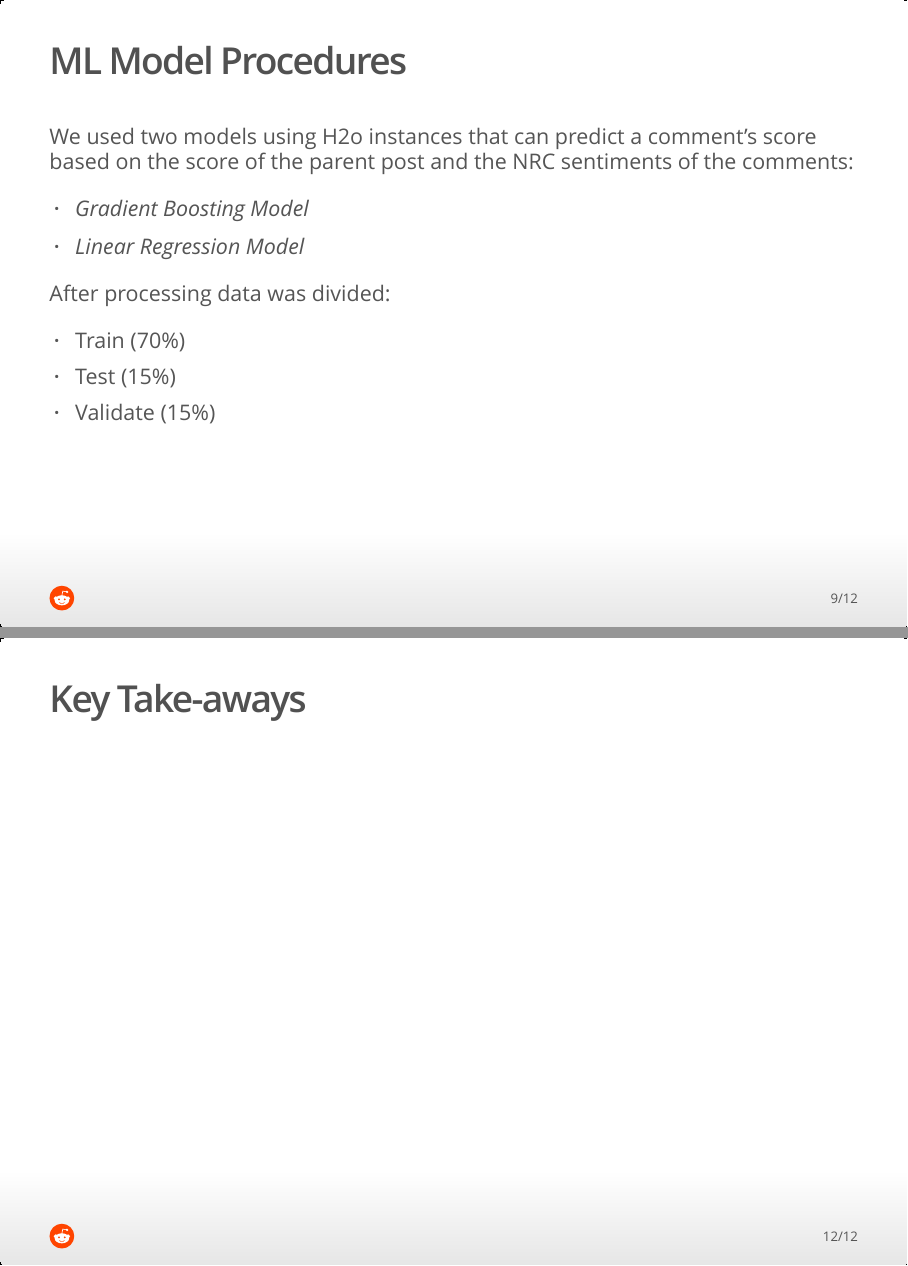
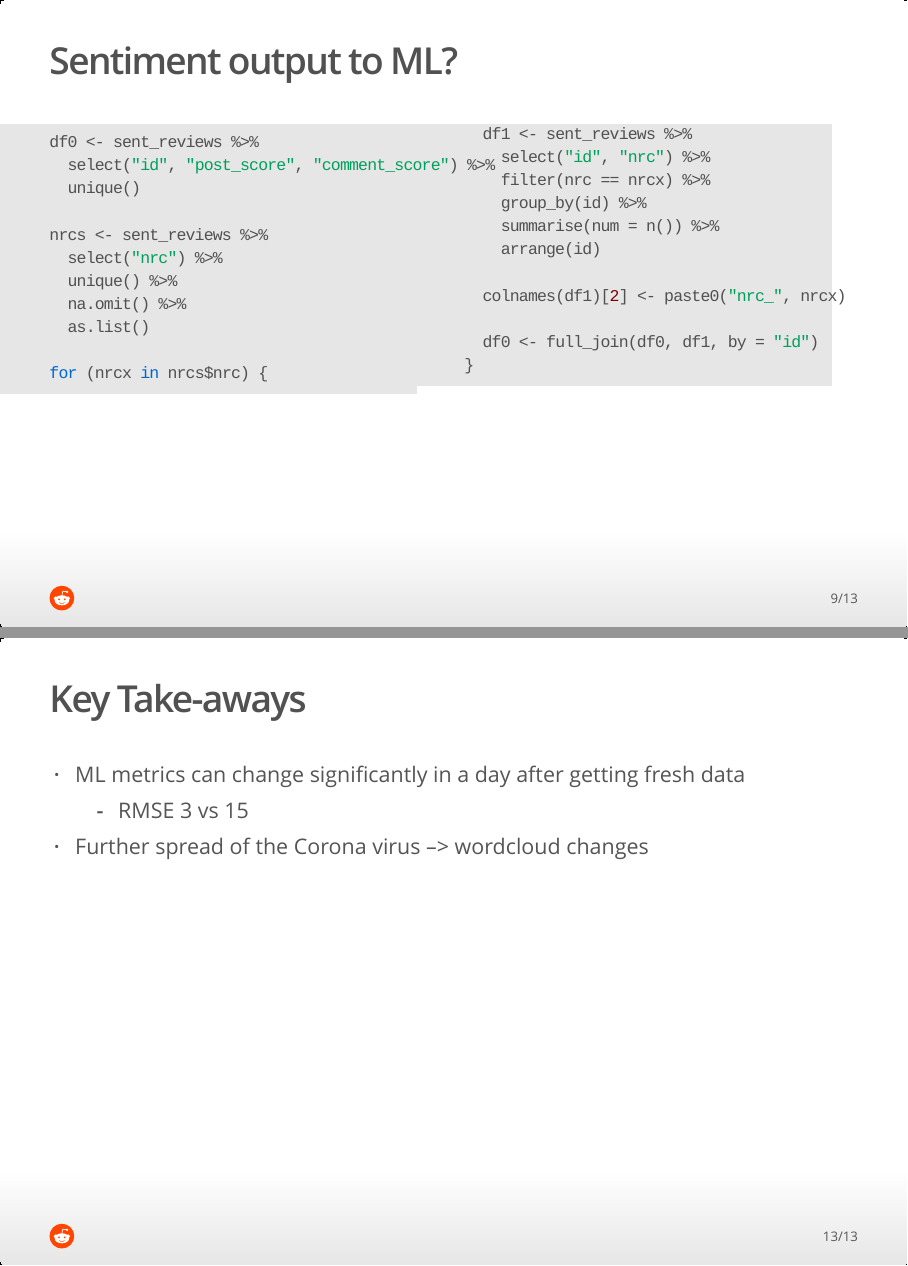
Before and after one commit to lequan26111991/Reddit-Text-Sentiment-Analysis-And-Machine-Learning, an R Markdown document (Reddit_Sentiment_Analysis_Presentation.Rmd): pages 9 and 12 of 12 before the commit and pages 9 and 13 of 13 after it, joined at a grey line. The pictures show the output file Reddit_Sentiment_Analysis_Presentation.html that the author committed with the source, opened offline.

Commit message:
presentation change

````diff
--- a/Reddit_Sentiment_Analysis_Presentation.Rmd
+++ b/Reddit_Sentiment_Analysis_Presentation.Rmd
@@ -36,10 +40,34 @@ Attributes used:
 ## **Sentiment Distribution**
 ![](sentiment_distribution.PNG){width=75%}
 
-
 ## **Corona Virus Comment Trend**
 ![](Corona_virus_comment_trend.PNG){width=75%}
 
+## **Sentiment output to ML?** {.columns-2}
+```{r sent2ml, eval=FALSE}
+df0 <- sent_reviews %>%
+  select("id", "post_score", "comment_score") %>%
+  unique()
+
+nrcs <- sent_reviews %>%
+  select("nrc") %>%
+  unique() %>%
+  na.omit() %>%
+  as.list()
+
+for (nrcx in nrcs$nrc) {
+  df1 <- sent_reviews %>%
+    select("id", "nrc") %>%
+    filter(nrc == nrcx) %>%
+    group_by(id) %>%
+    summarise(num = n()) %>%
+    arrange(id)
+
+  colnames(df1)[2] <- paste0("nrc_", nrcx)
+
+  df0 <- full_join(df0, df1, by = "id")
+}
+```
 
 ## **ML Model Procedures**
 
@@ -64,3 +92,7 @@ After processing data was divided:
 ![](LinearReg_Results.PNG)
 
 ## **Key Take-aways**
+
+* ML metrics can change significantly in a day after getting fresh data
+  * RMSE 3 vs 15
+* Further spread of the Corona virus --> wordcloud changes
````
Also changed, not shown: Reddit_Sentiment_Analysis_Presentation.html, Reddit_Sentiment_Analysis_Presentation.Rmd (4 more changed lines).
